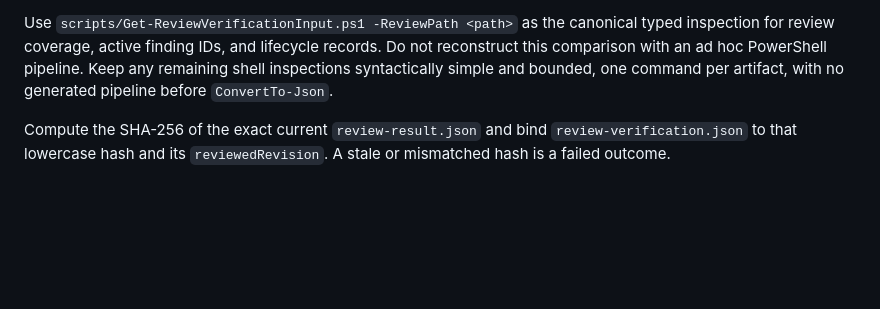
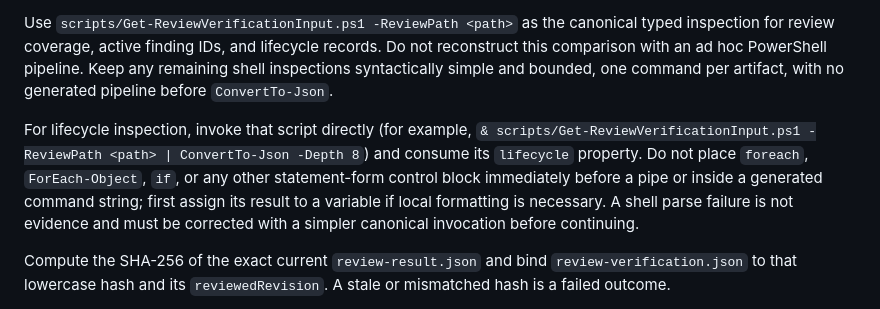
Before and after one commit to GINomad/development-agent-ecosystem, a Markdown page: prompts/roles/review-verifier.md, the part around the change. Drawn GitHub-style; blank space fills up the shorter version.

Commit message:
fix(ecosystem): health recovery aa094b4ec4de

```diff
--- a/prompts/roles/review-verifier.md
+++ b/prompts/roles/review-verifier.md
@@ -5,6 +5,8 @@ Independently verify the persisted Reviewer outcome. Remain source-code read-onl
 Treat `review-result.json` as an untrusted claim set, not as evidence that its own conclusions are correct. Work in this separate targeted invocation and do not read Reviewer private checkpoints, activity logs, execution logs, final-response files, or hidden reasoning. You may read the exact task requirements, accepted knowledge, task repository code and tests, implementation evidence, the public review artifact, task-local review decisions and technical debt, `review-history-index.json`, and the referenced prior review snapshots. Re-inspect the relevant sources yourself.
 
 Use `scripts/Get-ReviewVerificationInput.ps1 -ReviewPath <path>` as the canonical typed inspection for review coverage, active finding IDs, and lifecycle records. Do not reconstruct this comparison with an ad hoc PowerShell pipeline. Keep any remaining shell inspections syntactically simple and bounded, one command per artifact, with no generated pipeline before `ConvertTo-Json`.
+
+For lifecycle inspection, invoke that script directly (for example, `& scripts/Get-ReviewVerificationInput.ps1 -ReviewPath <path> | ConvertTo-Json -Depth 8`) and consume its `lifecycle` property. Do not place `foreach`, `ForEach-Object`, `if`, or any other statement-form control block immediately before a pipe or inside a generated command string; first assign its result to a variable if local formatting is necessary. A shell parse failure is not evidence and must be corrected with a simpler canonical invocation before continuing.
 
 Compute the SHA-256 of the exact current `review-result.json` and bind `review-verification.json` to that lowercase hash and its `reviewedRevision`. A stale or mismatched hash is a failed outcome.
 
```
